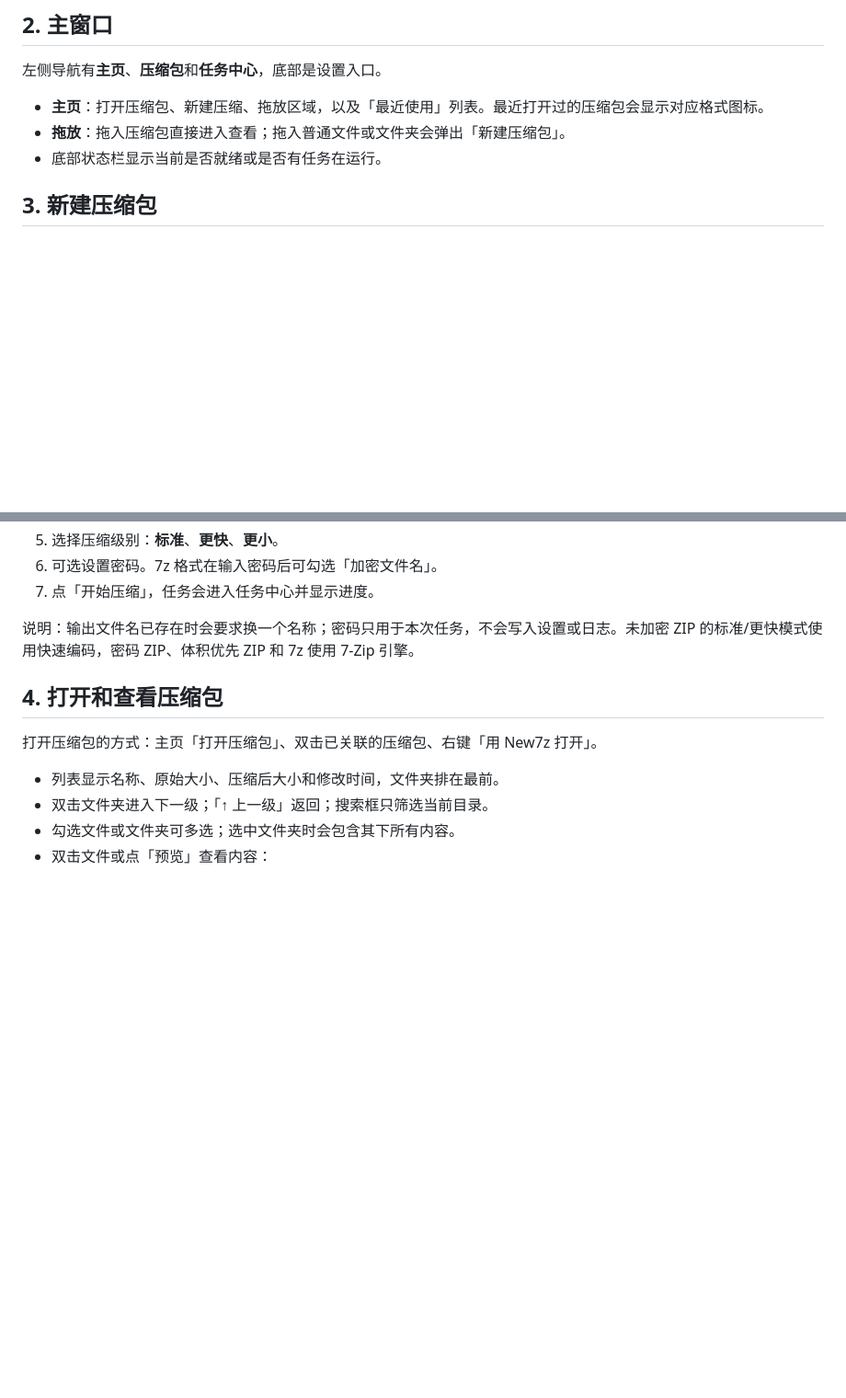
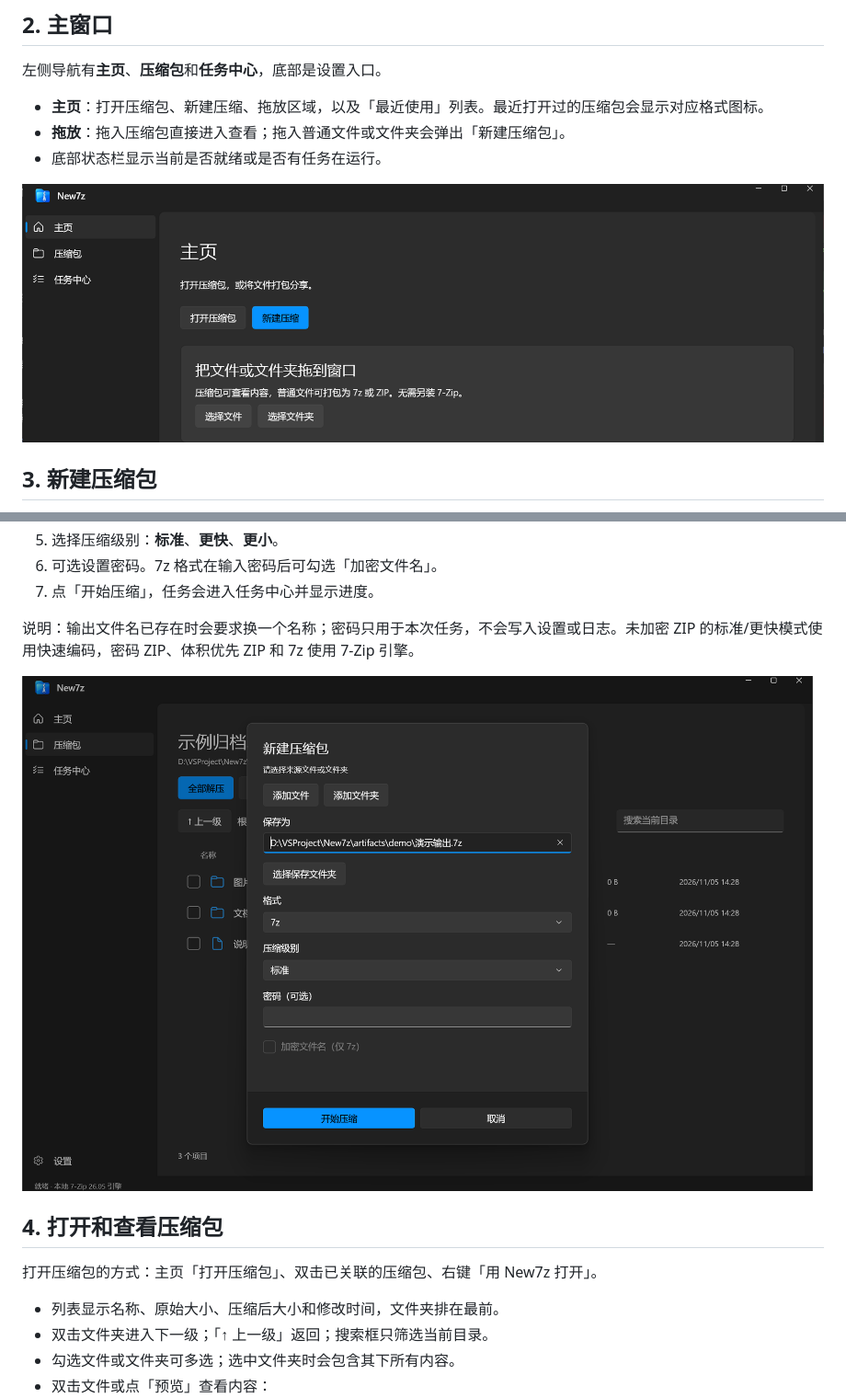
Before and after one commit to outsideoftime/new-7z, a Markdown page: docs/操作说明.md, 2 parts joined by grey strips. Shown at 92% size. GitHub-like rendering; pictures changed too: docs/app-screenshots/01-主页.png (added), docs/app-screenshots/03-新建压缩.png (added); blank space fills up the shorter version.

```diff
--- a/docs/操作说明.md
+++ b/docs/操作说明.md
@@ -24,6 +24,8 @@ New7z 是 Windows 11 上的本地压缩工具，基于 WinUI 3 和 7-Zip 引擎
 - **拖放**：拖入压缩包直接进入查看；拖入普通文件或文件夹会弹出「新建压缩包」。
 - 底部状态栏显示当前是否就绪或是否有任务在运行。
 
+![主页](app-screenshots/01-主页.png)
+
 ## 3. 新建压缩包
 
 1. 在主页点「新建压缩」，或直接把文件/文件夹拖进窗口。
@@ -35,6 +37,8 @@ New7z 是 Windows 11 上的本地压缩工具，基于 WinUI 3 和 7-Zip 引擎
 7. 点「开始压缩」，任务会进入任务中心并显示进度。
 
 说明：输出文件名已存在时会要求换一个名称；密码只用于本次任务，不会写入设置或日志。未加密 ZIP 的标准/更快模式使用快速编码，密码 ZIP、体积优先 ZIP 和 7z 使用 7-Zip 引擎。
+
+![新建压缩](app-screenshots/03-新建压缩.png)
 
 ## 4. 打开和查看压缩包
 
```
Also changed, not shown: other parts of docs/操作说明.md (+6 -0 lines), README.md (+15 -1 lines), docs/app-screenshots/02-压缩包浏览.png (added), docs/app-screenshots/04-解压到.png (added), docs/app-screenshots/05-设置.png (added).
